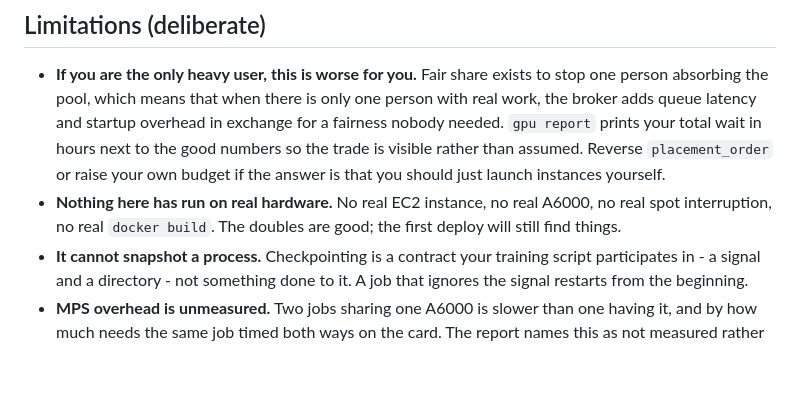
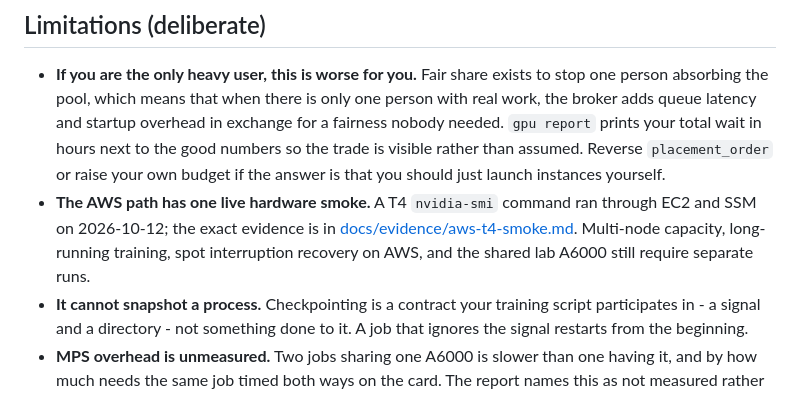
Before and after one commit to lgoyal6/gpu-broker, a Markdown page: README.md, the part around the change. Rendered like a GitHub page; blank space fills up the shorter version.

Commit message:
docs(aws): record live t4 smoke evidence

```diff
--- a/README.md
+++ b/README.md
@@ -382,9 +382,11 @@ tests/              808 tests across 39 files
   hours next to the good numbers so the trade is visible rather than assumed.
   Reverse `placement_order` or raise your own budget if the answer is that you
   should just launch instances yourself.
-- **Nothing here has run on real hardware.** No real EC2 instance, no real
-  A6000, no real spot interruption, no real `docker build`. The doubles are
-  good; the first deploy will still find things.
+- **The AWS path has one live hardware smoke.** A T4 `nvidia-smi` command ran
+  through EC2 and SSM on 2026-10-12; the exact evidence is in
+  [docs/evidence/aws-t4-smoke.md](docs/evidence/aws-t4-smoke.md). Multi-node
+  capacity, long-running training, spot interruption recovery on AWS, and the
+  shared lab A6000 still require separate runs.
 - **It cannot snapshot a process.** Checkpointing is a contract your training
   script participates in - a signal and a directory - not something done to it.
   A job that ignores the signal restarts from the beginning.
```
Also changed, not shown: docs/evidence/aws-t4-smoke.md (added, +24 -0 lines).
